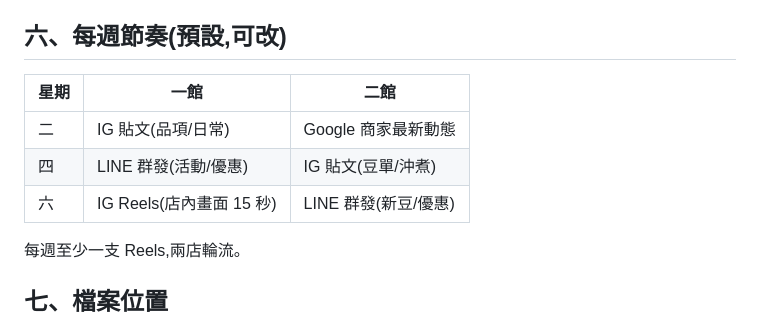
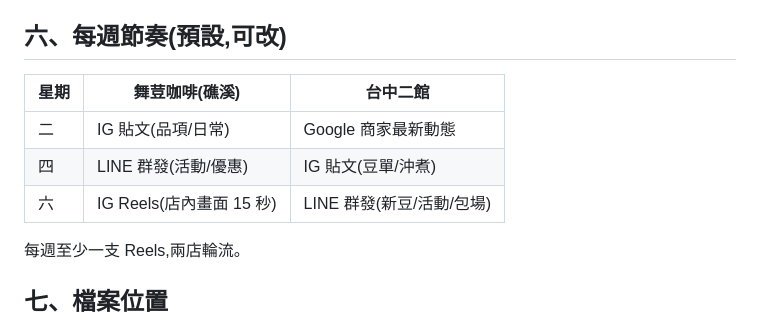
Before and after one commit to onlycoffee99/home-1, a Markdown page: 行銷/00_品牌資料.md, the part around one of its changes. GitHub-like rendering.

```diff
--- a/行銷/00_品牌資料.md
+++ b/行銷/00_品牌資料.md
@@ -49,11 +51,11 @@
 
 ## 六、每週節奏(預設,可改)
 
-| 星期 | 一館 | 二館 |
+| 星期 | 舞荳咖啡(礁溪) | 台中二館 |
 |---|---|---|
 | 二 | IG 貼文(品項/日常) | Google 商家最新動態 |
 | 四 | LINE 群發(活動/優惠) | IG 貼文(豆單/沖煮) |
-| 六 | IG Reels(店內畫面 15 秒) | LINE 群發(新豆/優惠) |
+| 六 | IG Reels(店內畫面 15 秒) | LINE 群發(新豆/活動/包場) |
 
 每週至少一支 Reels,兩店輪流。
 
```
Also changed, not shown: other parts of 行銷/00_品牌資料.md (+18 -16 lines), CLAUDE.md (+1 -1 lines), 1 other file.
